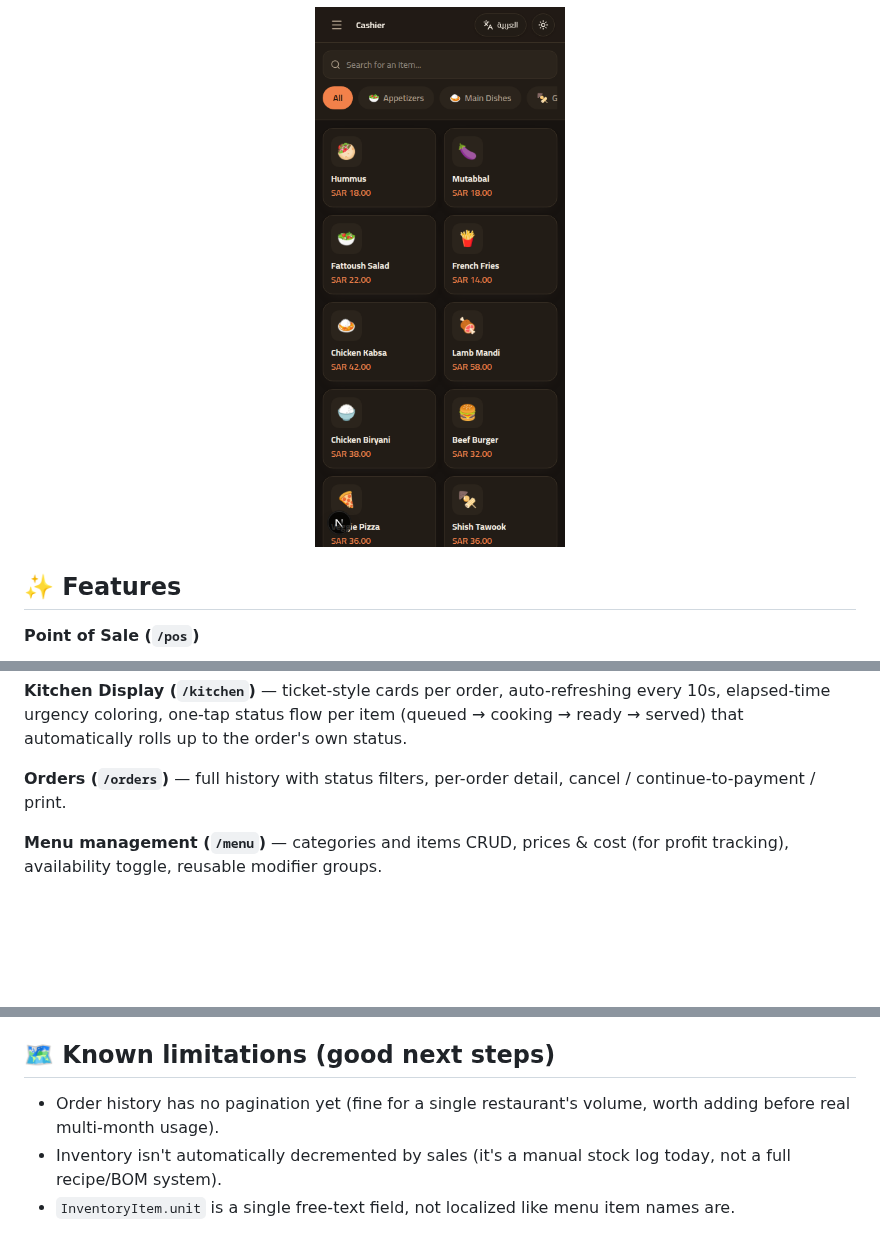
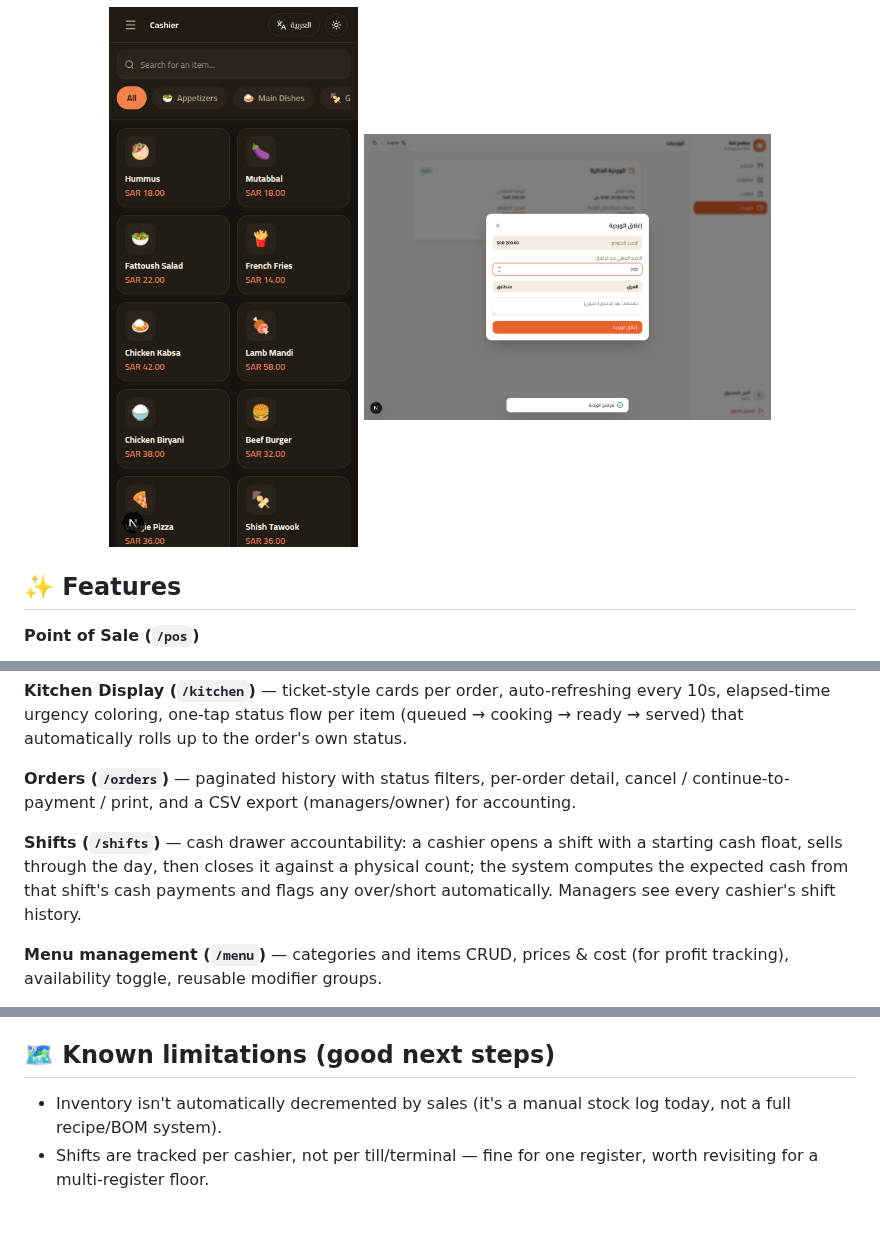
Before and after one commit to omaralihusam2000-coder/restaurant-manager, a Markdown page: README.md, 3 parts joined by grey strips. Rendered like a GitHub page; pictures changed too: docs/screenshots/shift-close.png (added); blank space fills up the shorter version.

```diff
--- a/README.md
+++ b/README.md
@@ -22,6 +22,7 @@ SaaS** يُشترك فيه عدة مطاعم.
 </p>
 <p align="center">
   <img src="docs/screenshots/pos-mobile.png" width="30%" alt="POS on mobile" />
+  <img src="docs/screenshots/shift-close.png" width="49%" alt="Closing a cash shift with automatic over/short detection" />
 </p>
 
 ## ✨ Features
@@ -46,8 +47,15 @@ every 10s, elapsed-time urgency coloring, one-tap status flow per item
 (queued → cooking → ready → served) that automatically rolls up to the
 order's own status.
 
-**Orders (`/orders`)** — full history with status filters, per-order detail,
-cancel / continue-to-payment / print.
+**Orders (`/orders`)** — paginated history with status filters, per-order
+detail, cancel / continue-to-payment / print, and a CSV export (managers/owner)
+for accounting.
+
+**Shifts (`/shifts`)** — cash drawer accountability: a cashier opens a shift
+with a starting cash float, sells through the day, then closes it against a
+physical count; the system computes the expected cash from that shift's cash
+payments and flags any over/short automatically. Managers see every
+cashier's shift history.
 
 **Menu management (`/menu`)** — categories and items CRUD, prices & cost
 (for profit tracking), availability toggle, reusable modifier groups.
@@ -164,9 +172,7 @@ subscription product mainly means:
 
 ## 🗺️ Known limitations (good next steps)
 
-- Order history has no pagination yet (fine for a single restaurant's
-  volume, worth adding before real multi-month usage).
 - Inventory isn't automatically decremented by sales (it's a manual stock
   log today, not a full recipe/BOM system).
-- `InventoryItem.unit` is a single free-text field, not localized like menu
-  item names are.
+- Shifts are tracked per cashier, not per till/terminal — fine for one
+  register, worth revisiting for a multi-register floor.
```
Also changed, not shown: other parts of README.md (+1 -1 lines), 16 other files.
